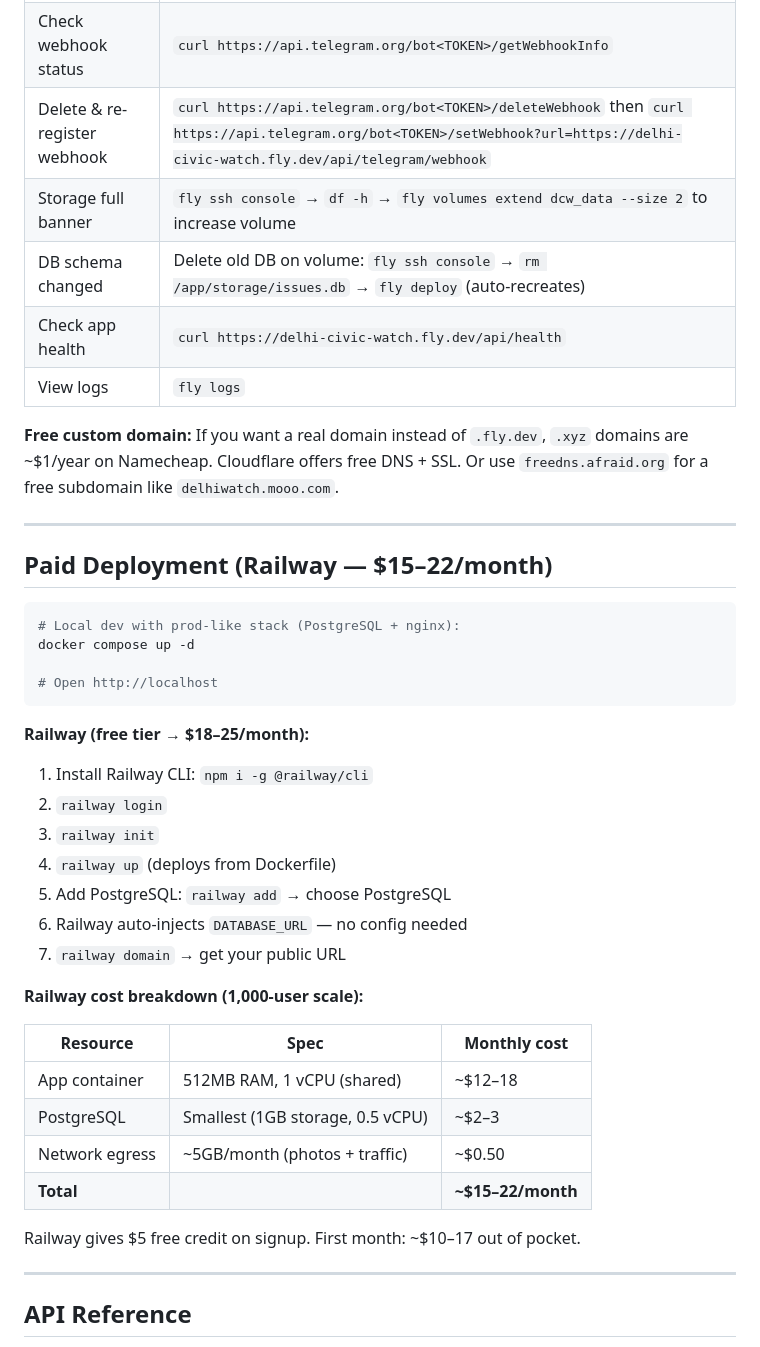
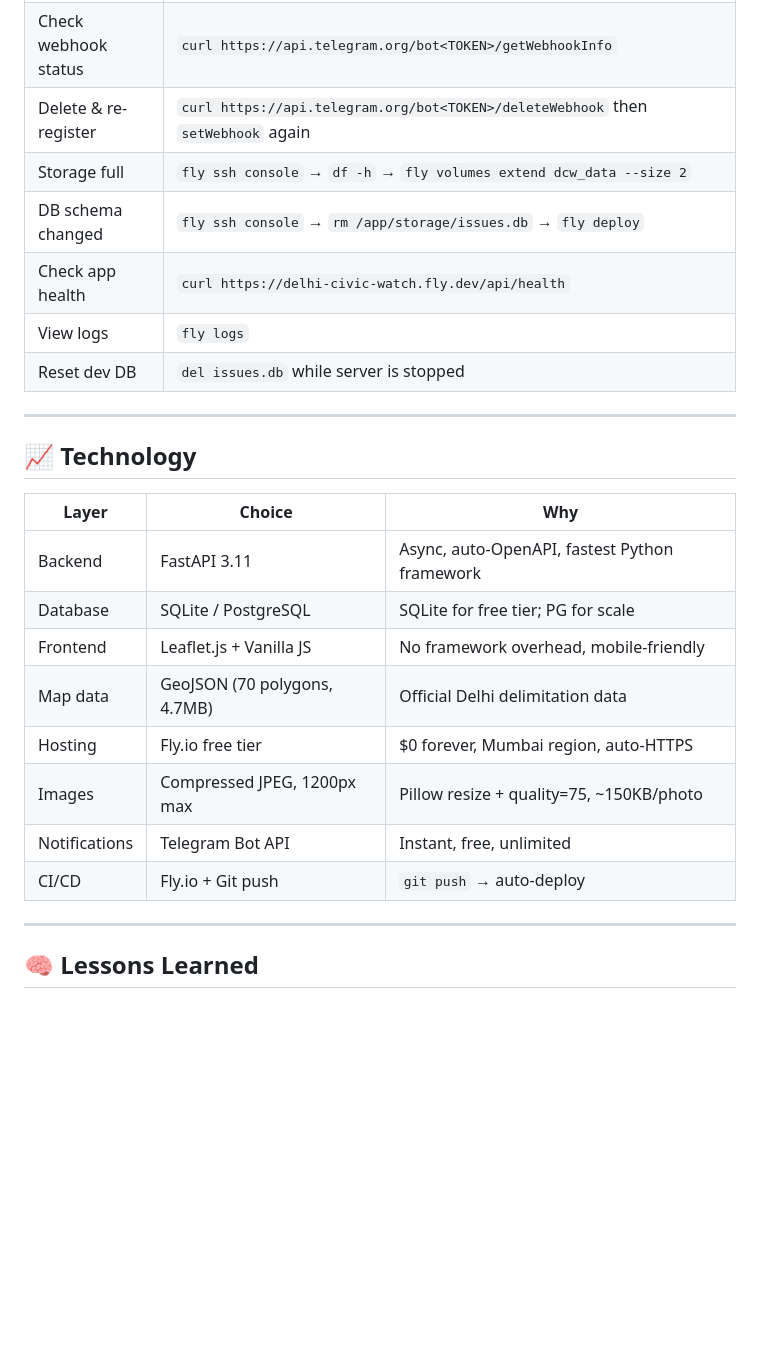
Before and after one commit to rishxbhhhh/DelhiCivicWatch, a Markdown page: README.md, the part around one of its changes. GitHub-like rendering; blank space fills up the shorter version.

````diff
--- a/README.md
+++ b/README.md
@@ -113,45 +168,27 @@ Test both: tap "🔔 Watch" on any constituency → pick Telegram or Email → s
 | Check webhook status | `curl https://api.telegram.org/bot<TOKEN>/getWebhookInfo` |
-| Delete & re-register webhook | `curl https://api.telegram.org/bot<TOKEN>/deleteWebhook` then `curl https://api.telegram.org/bot<TOKEN>/setWebhook?url=https://delhi-civic-watch.fly.dev/api/telegram/webhook` |
-| Storage full banner | `fly ssh console` → `df -h` → `fly volumes extend dcw_data --size 2` to increase volume |
-| DB schema changed | Delete old DB on volume: `fly ssh console` → `rm /app/storage/issues.db` → `fly deploy` (auto-recreates) |
+| Delete & re-register | `curl https://api.telegram.org/bot<TOKEN>/deleteWebhook` then `setWebhook` again |
+| Storage full | `fly ssh console` → `df -h` → `fly volumes extend dcw_data --size 2` |
+| DB schema changed | `fly ssh console` → `rm /app/storage/issues.db` → `fly deploy` |
 | Check app health | `curl https://delhi-civic-watch.fly.dev/api/health` |
 | View logs | `fly logs` |
-
-**Free custom domain:** If you want a real domain instead of `.fly.dev`, `.xyz` domains are ~$1/year on Namecheap. Cloudflare offers free DNS + SSL. Or use `freedns.afraid.org` for a free subdomain like `delhiwatch.mooo.com`.
+| Reset dev DB | `del issues.db` while server is stopped |
 
 ---
 
-## Paid Deployment (Railway — $15–22/month)
+## 📈 Technology
 
-```bash
-# Local dev with prod-like stack (PostgreSQL + nginx):
-docker compose up -d
-
-# Open http://localhost
-```
-
-**Railway (free tier → $18–25/month):**
-
-1. Install Railway CLI: `npm i -g @railway/cli`
-2. `railway login`
-3. `railway init`
-4. `railway up` (deploys from Dockerfile)
-5. Add PostgreSQL: `railway add` → choose PostgreSQL
-6. Railway auto-injects `DATABASE_URL` — no config needed
-7. `railway domain` → get your public URL
-
-**Railway cost breakdown (1,000-user scale):**
-
-| Resource | Spec | Monthly cost |
-|----------|------|-------------|
-| App container | 512MB RAM, 1 vCPU (shared) | ~$12–18 |
-| PostgreSQL | Smallest (1GB storage, 0.5 vCPU) | ~$2–3 |
-| Network egress | ~5GB/month (photos + traffic) | ~$0.50 |
-| **Total** | | **~$15–22/month** |
-
-Railway gives $5 free credit on signup. First month: ~$10–17 out of pocket.
+| Layer | Choice | Why |
+|-------|--------|-----|
+| Backend | FastAPI 3.11 | Async, auto-OpenAPI, fastest Python framework |
+| Database | SQLite / PostgreSQL | SQLite for free tier; PG for scale |
+| Frontend | Leaflet.js + Vanilla JS | No framework overhead, mobile-friendly |
+| Map data | GeoJSON (70 polygons, 4.7MB) | Official Delhi delimitation data |
+| Hosting | Fly.io free tier | $0 forever, Mumbai region, auto-HTTPS |
+| Images | Compressed JPEG, 1200px max | Pillow resize + quality=75, ~150KB/photo |
+| Notifications | Telegram Bot API | Instant, free, unlimited |
+| CI/CD | Fly.io + Git push | `git push` → auto-deploy |
 
 ---
 
-## API Reference
+## 🧠 Lessons Learned
 
````
Also changed, not shown: other parts of README.md (+138 -141 lines).
